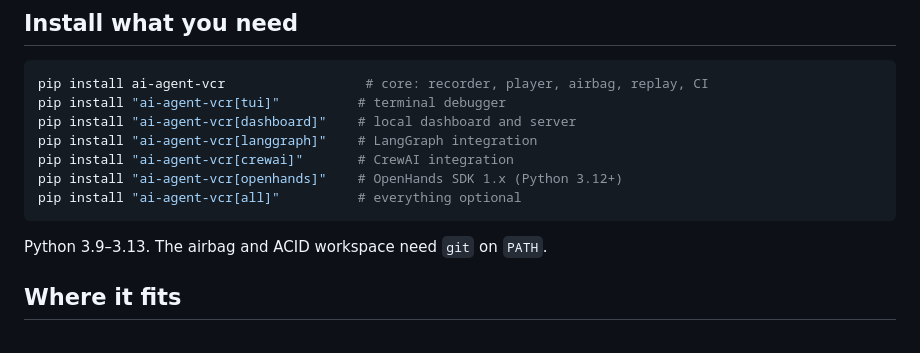
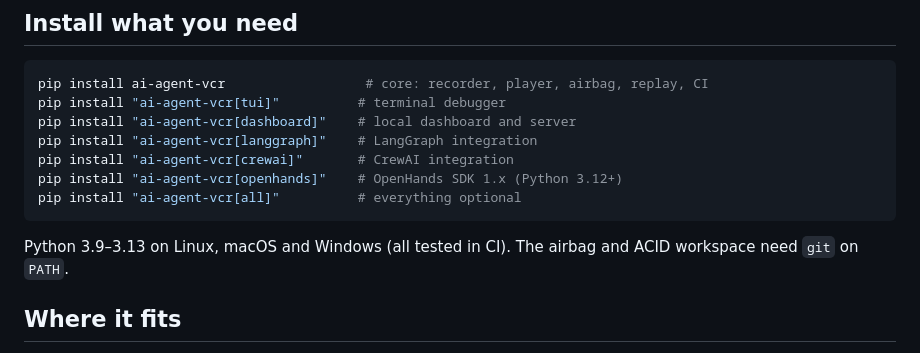
Before and after one commit to ixchio/agent-vcr, a Markdown page: README.md, the part around the change. Drawn GitHub-style.

Commit message:
docs: Windows and macOS are supported and tested in CI

````diff
--- a/README.md
+++ b/README.md
@@ -273,7 +273,8 @@ pip install "ai-agent-vcr[openhands]"    # OpenHands SDK 1.x (Python 3.12+)
 pip install "ai-agent-vcr[all]"          # everything optional
 ```
 
-Python 3.9–3.13. The airbag and ACID workspace need `git` on `PATH`.
+Python 3.9–3.13 on Linux, macOS and Windows (all tested in CI). The airbag and ACID workspace
+need `git` on `PATH`.
 
 ## Where it fits
 
````
Also changed, not shown: CHANGELOG.md (+6 -1 lines), docs/faq.md (+12 -7 lines).
